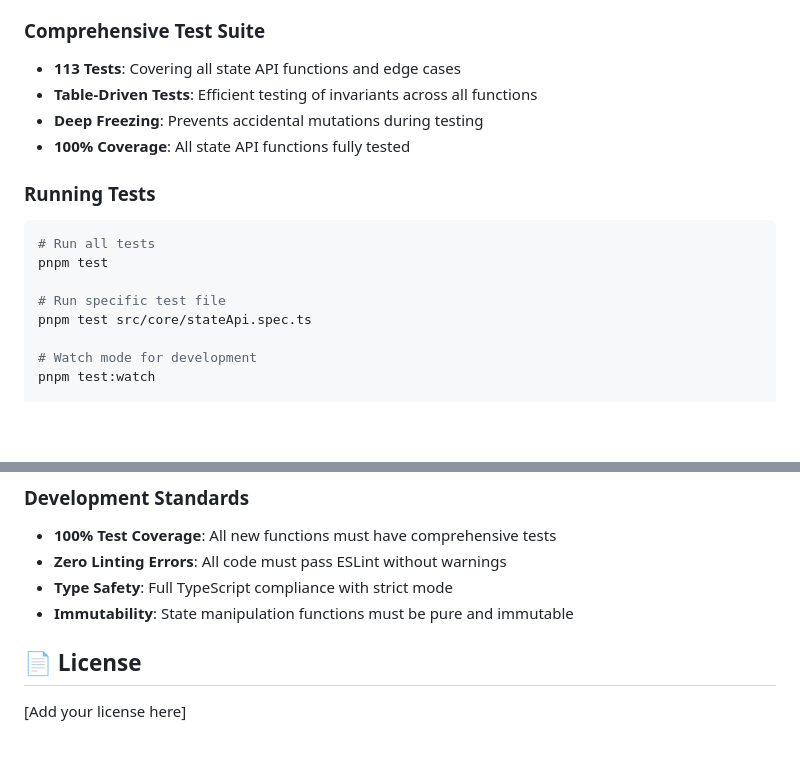
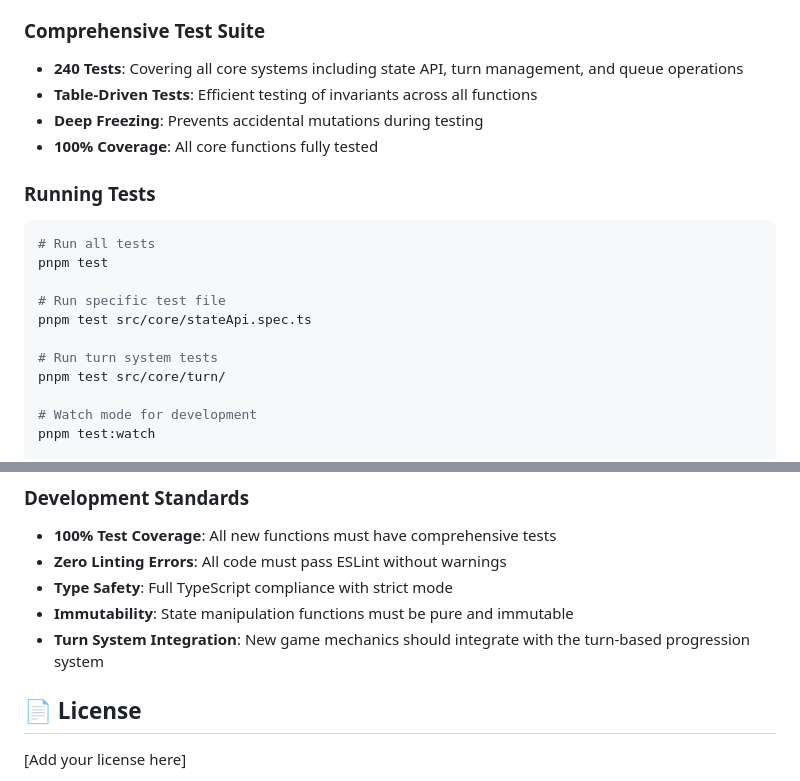
Before and after one commit to marko-galesic/town-econ, a Markdown page: README.md, 2 parts joined by grey strips. GitHub-like rendering; blank space fills up the shorter version.

```diff
--- a/README.md
+++ b/README.md
@@ -168,10 +209,10 @@ test: add comprehensive test suite for stateApi (113 tests)
 
 ### Comprehensive Test Suite
 
-- **113 Tests**: Covering all state API functions and edge cases
+- **240 Tests**: Covering all core systems including state API, turn management, and queue operations
 - **Table-Driven Tests**: Efficient testing of invariants across all functions
 - **Deep Freezing**: Prevents accidental mutations during testing
-- **100% Coverage**: All state API functions fully tested
+- **100% Coverage**: All core functions fully tested
 
 ### Running Tests
 
@@ -181,6 +222,9 @@ pnpm test
 
 # Run specific test file
 pnpm test src/core/stateApi.spec.ts
+
+# Run turn system tests
+pnpm test src/core/turn/
 
 # Watch mode for development
 pnpm test:watch
@@ -280,6 +324,7 @@ pnpm coverage
 - **Zero Linting Errors**: All code must pass ESLint without warnings
 - **Type Safety**: Full TypeScript compliance with strict mode
 - **Immutability**: State manipulation functions must be pure and immutable
+- **Turn System Integration**: New game mechanics should integrate with the turn-based progression system
 
 ## 📄 License
 
```
Also changed, not shown: other parts of README.md (+43 -2 lines).
